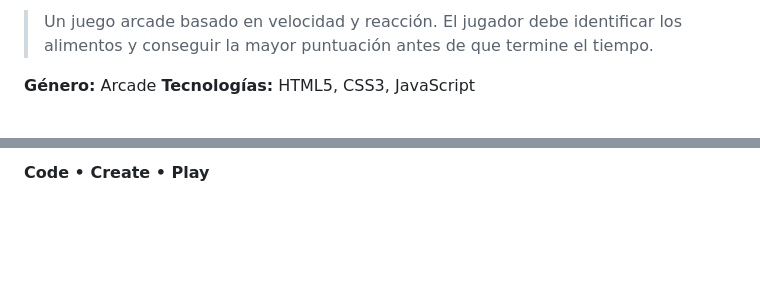
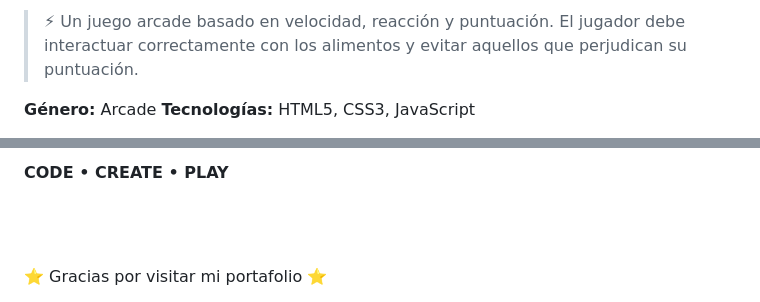
Before and after one commit to Pattybln/game-development-portfolio, a Markdown page: README.md, 2 parts joined by grey strips. Rendered like a GitHub page; blank space fills up the shorter version.

```diff
--- a/README.md
+++ b/README.md
@@ -74,5 +110,5 @@ Juego donde el jugador controla un personaje que explora un mapa y administra re
 
-> Un juego arcade basado en velocidad y reacción. El jugador debe identificar los alimentos y conseguir la mayor puntuación antes de que termine el tiempo.
+> ⚡ Un juego arcade basado en velocidad, reacción y puntuación. El jugador debe interactuar correctamente con los alimentos y evitar aquellos que perjudican su puntuación.
 
 **Género:** Arcade
 **Tecnologías:** HTML5, CSS3, JavaScript
@@ -181,4 +256,8 @@ Cada proyecto representa una parte del proceso de aprendizaje y experimentación
 
-**Code • Create • Play**
+<strong>CODE • CREATE • PLAY</strong>
+
+<br><br>
+
+⭐ Gracias por visitar mi portafolio ⭐
 
 </p>
```
Also changed, not shown: other parts of README.md (+164 -85 lines).
